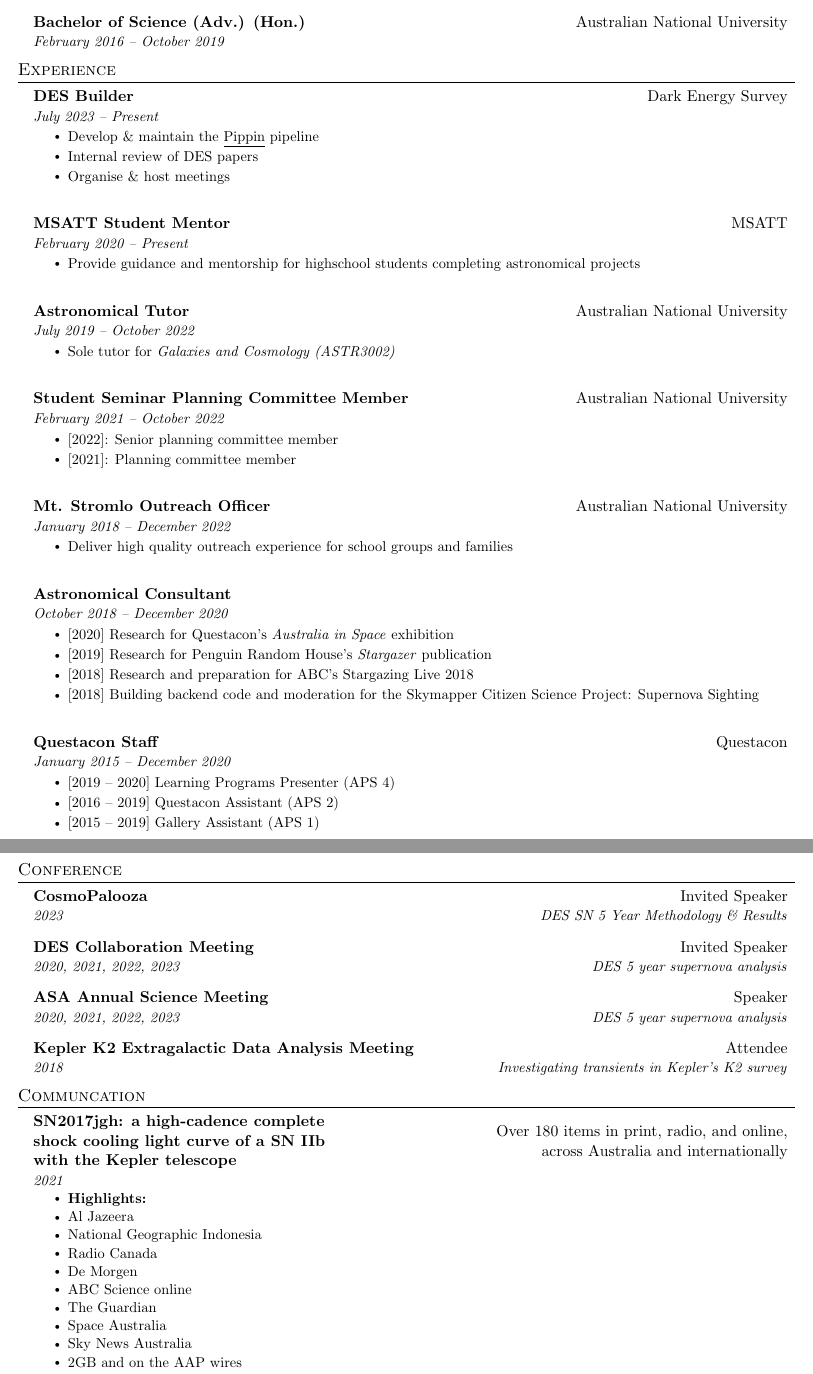
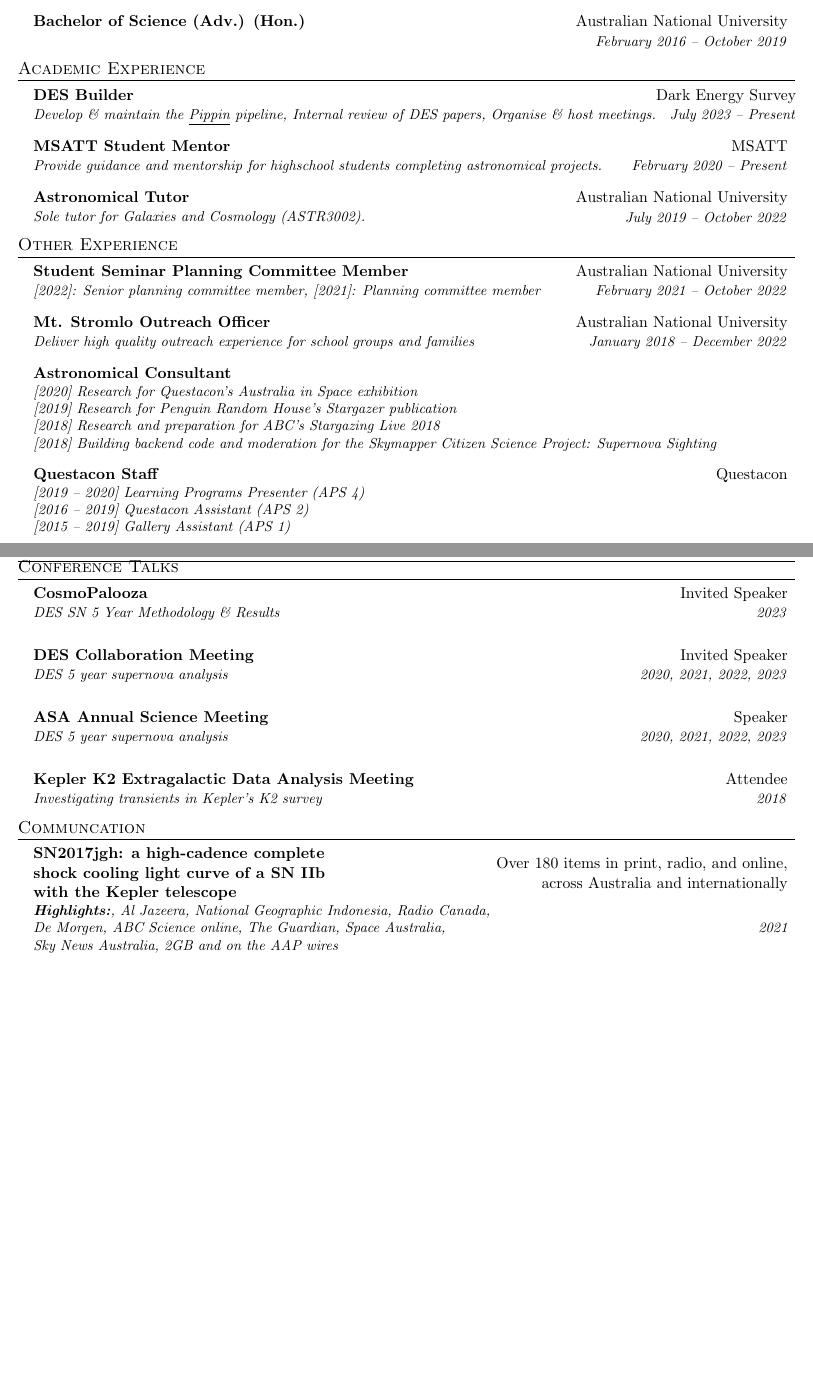
Before and after one commit to OmegaLambda1998/PatrickArmstrongResume, a LaTeX document (main.tex): two parts of pages 1 and 2 of 3 before the commit and two parts of pages 1 and 2 of 2 after it, joined at a grey line, cut so that both start at the same text, the shorter picture padded with empty space. Compiled offline with pdfLaTeX.

Commit message:
Updates from Overleaf

```diff
--- a/main.tex
+++ b/main.tex
@@ -192,7 +193,7 @@
             {\makecell[l]{#1}}
             {\makecell[r]{#2}}
             {\makecell[l]{#3}}
-            {\makecell[r]{#4}}
+            {\makecell[rt]{#4}}
             \ifthenelse{\isempty{#5}}{}{%
                 \resumeItemListStart
                     \renewcommand*{\do}[1]{\resumeItem{##1}}
@@ -218,26 +219,27 @@
 
 %-----------EDUCATION-----------
 \section{Education}
-  \educationElement{Doctor of Philosophy (Astronomy \& Astrophysics)}{Australian National University}{February 2020 -- Present}{}
-  \educationElement{Bachelor of Science (Adv.) (Hon.)}{Australian National University}{February 2016 -- October 2019}{}
+  \educationElement{Doctor of Philosophy (Astronomy \& Astrophysics)}{Australian National University}{}{February 2020 -- Present}
+  \educationElement{Bachelor of Science (Adv.) (Hon.)}{Australian National University}{}{February 2016 -- October 2019}
 
 
 %-----------EXPERIENCE-----------
-\section{Experience}
+\section{Academic Experience}
 
-    \experienceElement{DES Builder}{Dark Energy Survey}{July 2023 -- Present}{}{Develop \& maintain the~\href{https://github.com/dessn/Pippin}{\underline{Pippin}} pipeline, Internal review of DES papers, Organise \& host meetings}
+    \experienceElement{DES Builder}{Dark Energy Survey}{Develop \& maintain the~\href{https://github.com/dessn/Pippin}{\underline{Pippin}} pipeline, Internal review of DES papers, Organise \& host meetings.}{July 2023 -- Present}{}
 
-    \experienceElement{MSATT Student Mentor}{MSATT}{February 2020 -- Present}{}{Provide guidance and mentorship for highschool students completing astronomical projects}
+    \experienceElement{MSATT Student Mentor}{MSATT}{Provide guidance and mentorship for highschool students completing astronomical projects.}{February 2020 -- Present}{}
 
-    \experienceElement{Astronomical Tutor}{Australian National University}{July 2019 -- October 2022}{}{Sole tutor for~\textit{Galaxies and Cosmology (ASTR3002)}}
+    \experienceElement{Astronomical Tutor}{Australian National University}{Sole tutor for~\textit{Galaxies and Cosmology (ASTR3002)}.}{July 2019 -- October 2022}{}
 
-    \experienceElement{Student Seminar Planning Committee Member}{Australian National University}{February 2021 -- October 2022}{}{[2022]: Senior planning committee member, [2021]: Planning committee member}
+\section{Other Experience}
 
-    \experienceElement{Mt. Stromlo Outreach Officer}{Australian National University}{January 2018 -- December 2022}{}{Deliver high quality outreach experience for school groups and families}
+    \experienceElement{Student Seminar Planning Committee Member}{Australian National University}{[2022]: Senior planning committee member, [2021]: Planning committee member}{February 2021 -- October 2022}{}
 
-    \experienceElement{Astronomical Consultant}{}{October 2018 -- December 2020}{}{[2020] Research for Questacon's~\textit{Australia in Space} exhibition, [2019] Research for Penguin Random House's~\textit{Stargazer} publication, [2018] Research and preparation for ABC's Stargazing Live 2018, [2018] Building backend code and moderation for the Skymapper Citizen Science Project: Supernova Sighting}
+    \experienceElement{Mt. Stromlo Outreach Officer}{Australian National University}{Deliver high quality outreach experience for school groups and families}{January 2018 -- December 2022}{}
 
-    \experienceElement{Questacon Staff}{Questacon}{January 2015 -- December 2020}{}{[2019 -- 2020] Learning Programs Presenter (APS 4), [2016 -- 2019] Questacon Assistant (APS 2), [2015 -- 2019] Gallery Assistant (APS 1)}
+    \experienceElement{Astronomical Consultant}{}{[2020] Research for Questacon's Australia in Space exhibition\\{}[2019] Research for Penguin Random House's Stargazer publication\\{}[2018] Research and preparation for ABC's Stargazing Live 2018\\{}[2018] Building backend code and moderation for the Skymapper Citizen Science Project: Supernova Sighting}{}{}
+    \experienceElement{Questacon Staff}{Questacon}{[2019 -- 2020] Learning Programs Presenter (APS 4)\\{}[2016 -- 2019] Questacon Assistant (APS 2)\\{}[2015 -- 2019] Gallery Assistant (APS 1)}{}{}
 
 
 \section{Awards \& Scholarships}
@@ -259,13 +259,4 @@
-\section{Conference}
-
-    \conferenceElement{CosmoPalooza}{Invited Speaker}{2023}{DES SN 5 Year Methodology \& Results}{}
-    \conferenceElement{DES Collaboration Meeting}{Invited Speaker}{2020, 2021, 2022, 2023}{DES 5 year supernova analysis}{}
-    \conferenceElement{ASA Annual Science Meeting}{Speaker}{2020, 2021, 2022, 2023}{DES 5 year supernova analysis}{}
-    \conferenceElement{Kepler K2 Extragalactic Data Analysis Meeting}{Attendee}{2018}{Investigating transients in Kepler's K2 survey}{}
-
-\section{Communcation}
-
-    \communicationElement{SN2017jgh: a high-cadence complete\\shock cooling light curve of a SN IIb\\with the Kepler telescope}{Over 180 items in print, radio, and online,\\across Australia and internationally}{2021}{}{\textbf{Highlights:}, Al Jazeera, National Geographic Indonesia, Radio Canada, De Morgen, ABC Science online, The Guardian, Space Australia, Sky News Australia, 2GB and on the AAP wires}
+    \awardElement{Boyapti Computer Science and Mathematics prize for first year}{Australian National University}{Top grades in mathematics and computing}{2016}{}
 
 \section{Publications}
 
@@ -273,5 +264,16 @@
 
     \subsection{Co-Author}
 
+\section{Conference Talks}
+
+    \conferenceElement{CosmoPalooza}{Invited Speaker}{DES SN 5 Year Methodology \& Results}{2023}{}
+    \conferenceElement{DES Collaboration Meeting}{Invited Speaker}{DES 5 year supernova analysis}{2020, 2021, 2022, 2023}{}
+    \conferenceElement{ASA Annual Science Meeting}{Speaker}{DES 5 year supernova analysis}{2020, 2021, 2022, 2023}{}
+    \conferenceElement{Kepler K2 Extragalactic Data Analysis Meeting}{Attendee}{Investigating transients in Kepler's K2 survey}{2018}{}
+
+\section{Communcation}
+
+    \communicationElement{SN2017jgh: a high-cadence complete\\shock cooling light curve of a SN IIb\\with the Kepler telescope}{Over 180 items in print, radio, and online,\\across Australia and internationally}{\textbf{Highlights:}, Al Jazeera, National Geographic Indonesia, Radio Canada,\\De Morgen, ABC Science online, The Guardian, Space Australia,\\Sky News Australia, 2GB and on the AAP wires}{2021}{}
+
 %-------------------------------------------
 \end{document}
```
Also changed, not shown: main.tex (29 more changed lines).
